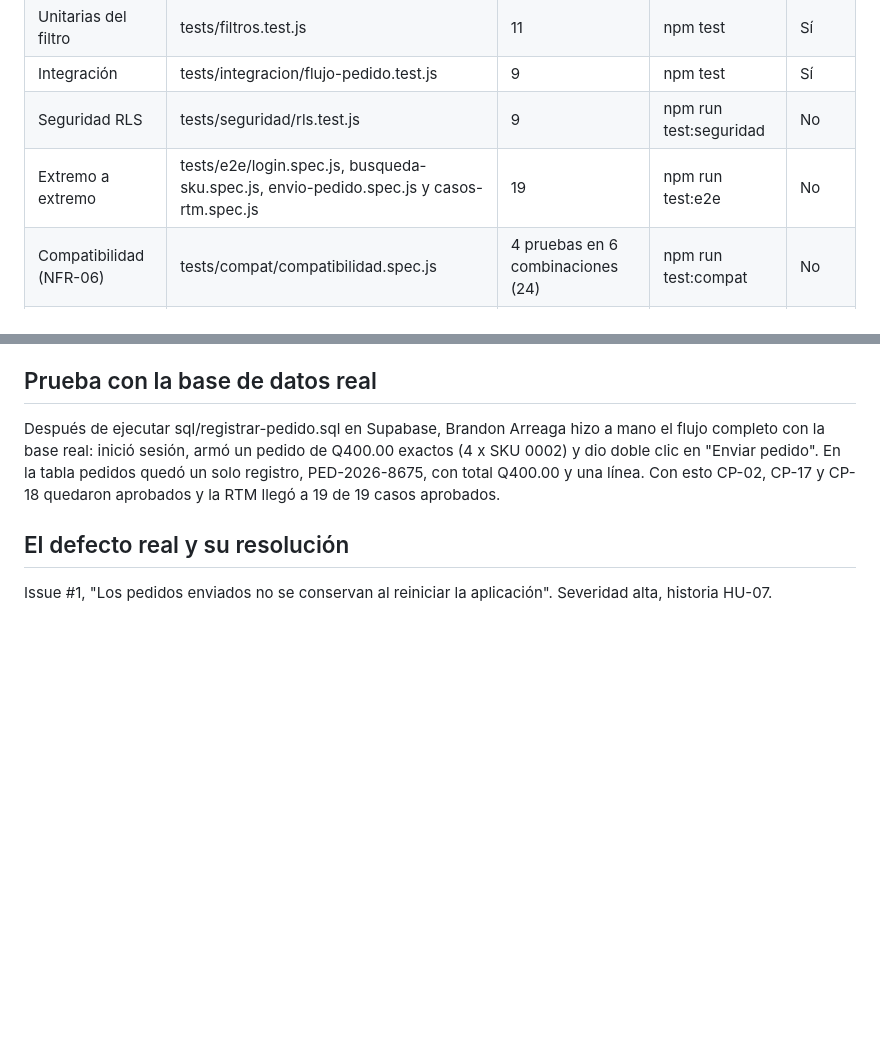
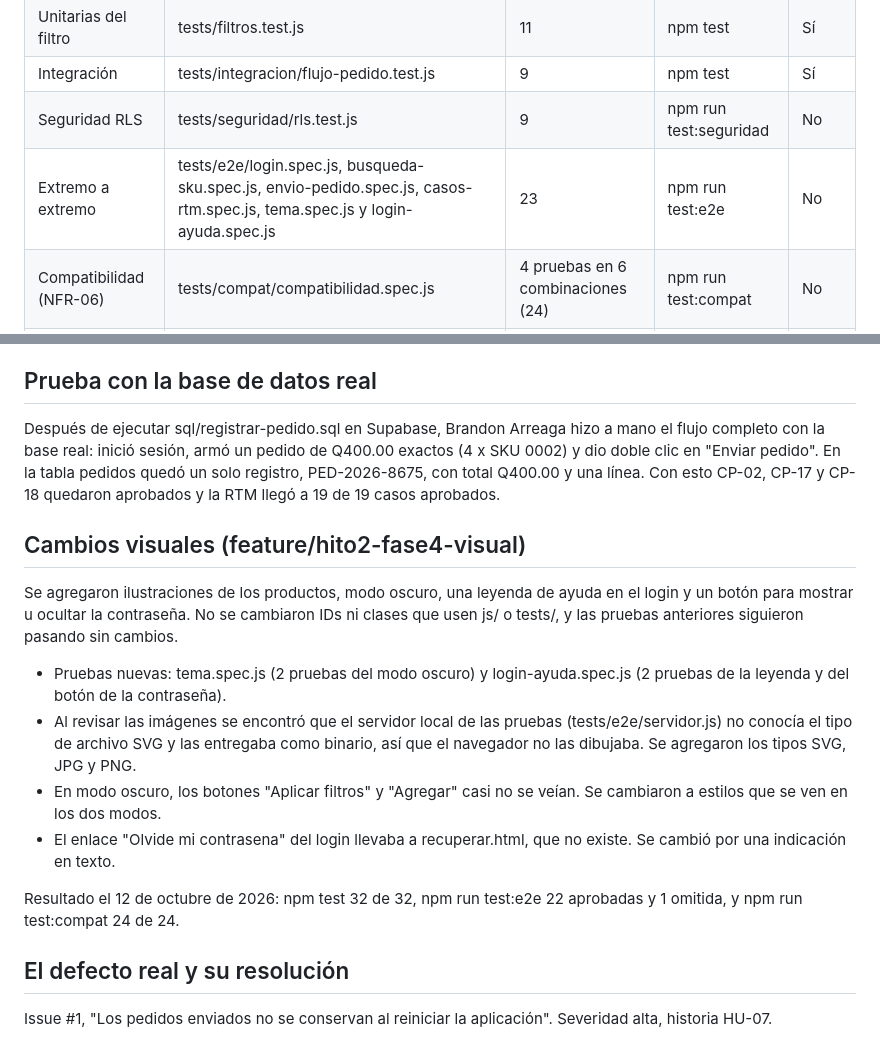
Before and after one commit to Barreaga/portal-consejeras, a Markdown page: docs/evolucion-pruebas.md, 2 parts joined by grey strips. Rendered like a GitHub page; blank space fills up the shorter version.

Commit message:
docs: registrar cambios visuales y pruebas nuevas

```diff
--- a/docs/evolucion-pruebas.md
+++ b/docs/evolucion-pruebas.md
@@ -25,7 +25,7 @@ Las pruebas de integración y las 11 del filtro entraron en el mismo commit (d1e
 | Unitarias del filtro | tests/filtros.test.js | 11 | npm test | Sí |
 | Integración | tests/integracion/flujo-pedido.test.js | 9 | npm test | Sí |
 | Seguridad RLS | tests/seguridad/rls.test.js | 9 | npm run test:seguridad | No |
-| Extremo a extremo | tests/e2e/login.spec.js, busqueda-sku.spec.js, envio-pedido.spec.js y casos-rtm.spec.js | 19 | npm run test:e2e | No |
+| Extremo a extremo | tests/e2e/login.spec.js, busqueda-sku.spec.js, envio-pedido.spec.js, casos-rtm.spec.js, tema.spec.js y login-ayuda.spec.js | 23 | npm run test:e2e | No |
 | Compatibilidad (NFR-06) | tests/compat/compatibilidad.spec.js | 4 pruebas en 6 combinaciones (24) | npm run test:compat | No |
 | Criterios BDD | tests/aceptacion/pedido.feature | 5 | Manual | No |
 
@@ -77,6 +77,17 @@ También se automatizó la matriz de compatibilidad del NFR-06 (Chrome, Firefox
 
 Después de ejecutar sql/registrar-pedido.sql en Supabase, Brandon Arreaga hizo a mano el flujo completo con la base real: inició sesión, armó un pedido de Q400.00 exactos (4 x SKU 0002) y dio doble clic en "Enviar pedido". En la tabla pedidos quedó un solo registro, PED-2026-8675, con total Q400.00 y una línea. Con esto CP-02, CP-17 y CP-18 quedaron aprobados y la RTM llegó a 19 de 19 casos aprobados.
 
+## Cambios visuales (feature/hito2-fase4-visual)
+
+Se agregaron ilustraciones de los productos, modo oscuro, una leyenda de ayuda en el login y un botón para mostrar u ocultar la contraseña. No se cambiaron IDs ni clases que usen js/ o tests/, y las pruebas anteriores siguieron pasando sin cambios.
+
+- Pruebas nuevas: tema.spec.js (2 pruebas del modo oscuro) y login-ayuda.spec.js (2 pruebas de la leyenda y del botón de la contraseña).
+- Al revisar las imágenes se encontró que el servidor local de las pruebas (tests/e2e/servidor.js) no conocía el tipo de archivo SVG y las entregaba como binario, así que el navegador no las dibujaba. Se agregaron los tipos SVG, JPG y PNG.
+- En modo oscuro, los botones "Aplicar filtros" y "Agregar" casi no se veían. Se cambiaron a estilos que se ven en los dos modos.
+- El enlace "Olvide mi contrasena" del login llevaba a recuperar.html, que no existe. Se cambió por una indicación en texto.
+
+Resultado el 12 de octubre de 2026: npm test 32 de 32, npm run test:e2e 22 aprobadas y 1 omitida, y npm run test:compat 24 de 24.
+
 ## El defecto real y su resolución
 
 Issue #1, "Los pedidos enviados no se conservan al reiniciar la aplicación". Severidad alta, historia HU-07.
```
